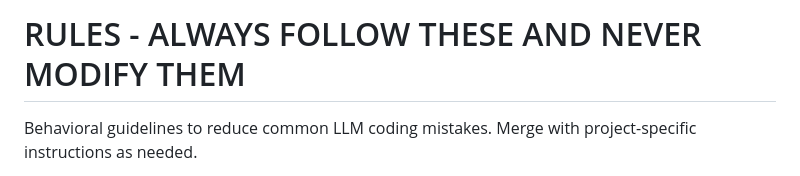
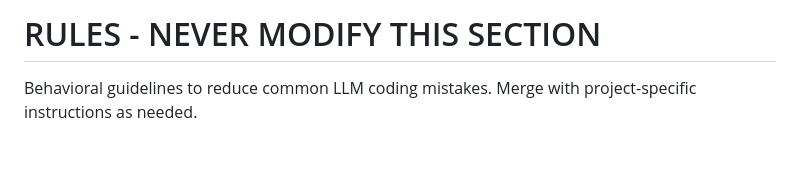
Before and after one commit to BigDaddE/DWNTP, a Markdown page: AGENTS.md, the part around the change. Rendered like a GitHub page; blank space fills up the shorter version.

```diff
--- a/AGENTS.md
+++ b/AGENTS.md
@@ -1,4 +1,4 @@
-# RULES - ALWAYS FOLLOW THESE AND NEVER MODIFY THEM
+# RULES - NEVER MODIFY THIS SECTION
 
 Behavioral guidelines to reduce common LLM coding mistakes. Merge with project-specific instructions as needed.
 
```
